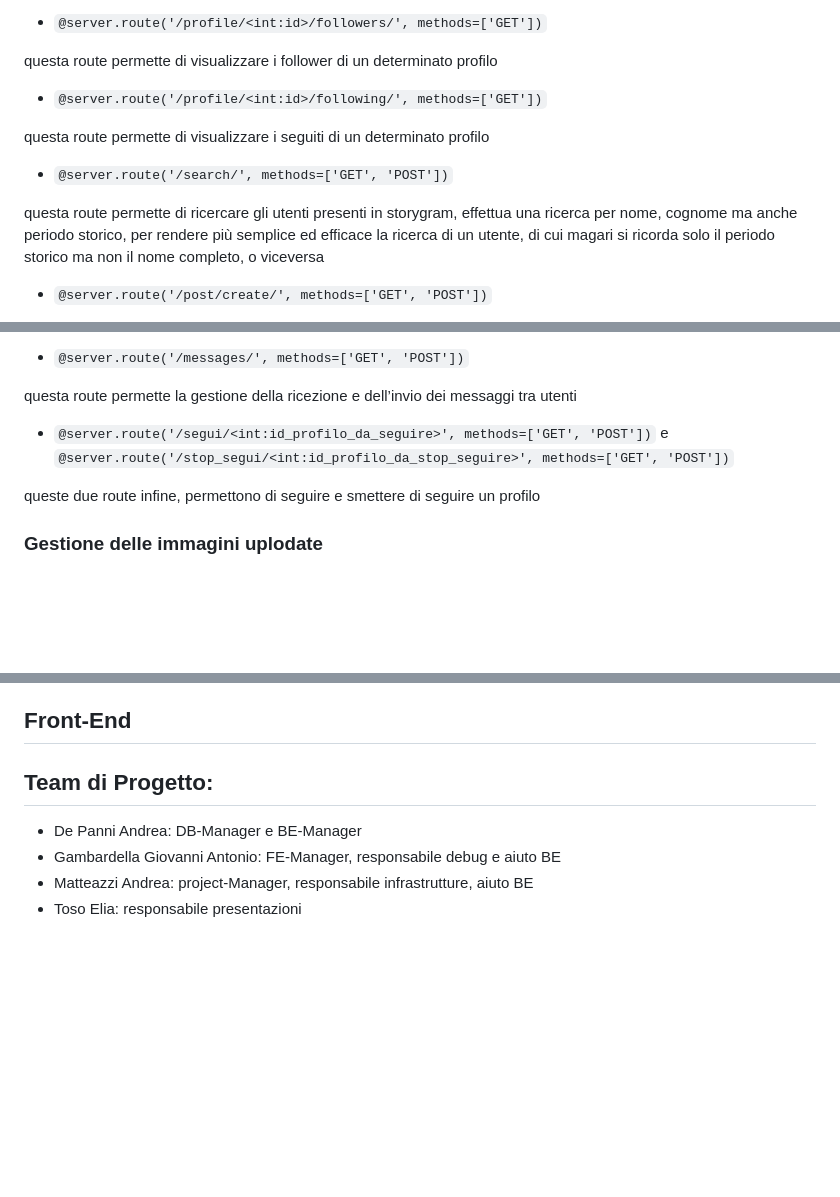
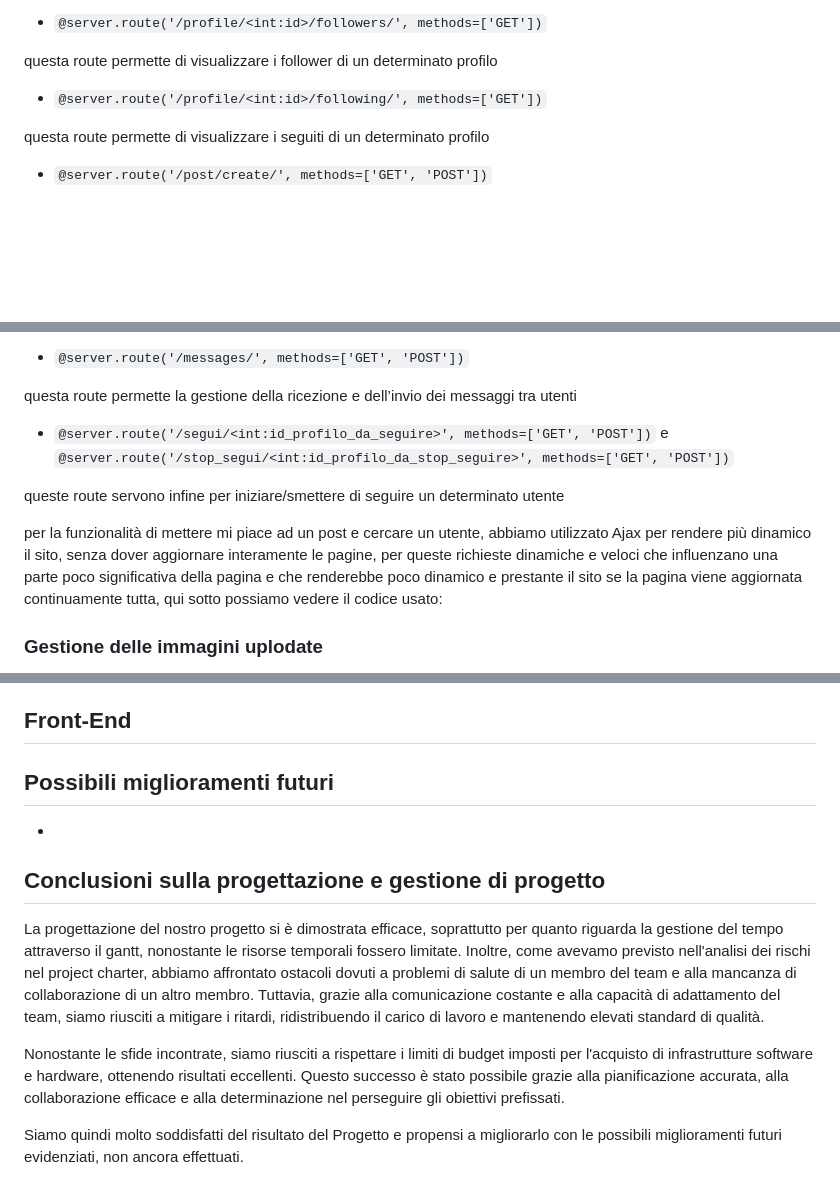
Before and after one commit to AndreaDev05/Storygram, a Markdown page: README.md, 3 parts joined by grey strips. Drawn GitHub-style; blank space fills up the shorter version.

Commit message:
aggiunta la conclusione sulla progettazione e  gestione  di  progetto

```diff
--- a/README.md
+++ b/README.md
@@ -232,10 +232,6 @@ questa route permette di visualizzare i follower  di un determinato profilo
 
 questa route permette di visualizzare i seguiti  di un determinato profilo
 
-- `@server.route('/search/', methods=['GET', 'POST'])`
-
-questa route permette di ricercare gli utenti presenti in storygram, effettua una ricerca per nome, cognome ma anche periodo storico, per rendere più semplice ed efficace la ricerca di un utente, di cui magari si ricorda solo il periodo storico ma non il nome completo, o viceversa
-
 - `@server.route('/post/create/', methods=['GET', 'POST'])`
 
 route che permette la creazione di un nuovo post, al momento della creazione viene chiesto di inserire un immagine e un eventuale descrizione. La gestione delle immagini e dei tipi di file permessi, viene descritta successivamente, in questa documentazione, nell’apposita sezione “gestione delle imagini uplodate”
@@ -252,9 +248,11 @@ questa route invece permette di mettere o togliere un like ad un post
 
 questa route permette la gestione della ricezione e dell’invio dei messaggi tra utenti
 
-- `@server.route('/segui/<int:id_profilo_da_seguire>', methods=['GET', 'POST'])` e `@server.route('/stop_segui/<int:id_profilo_da_stop_seguire>', methods=['GET', 'POST'])`
+- `@server.route('/segui/<int:id_profilo_da_seguire>', methods=['GET', 'POST'])`  e `@server.route('/stop_segui/<int:id_profilo_da_stop_seguire>', methods=['GET', 'POST'])`
 
-queste due route infine, permettono di seguire e smettere di seguire un profilo
+queste route servono infine per iniziare/smettere di seguire un determinato utente
+
+per la funzionalità di mettere mi piace ad un post e cercare un utente, abbiamo utilizzato Ajax per rendere più dinamico il sito, senza dover aggiornare interamente le pagine, per queste richieste dinamiche e veloci che influenzano una parte poco significativa della pagina e che renderebbe poco dinamico e prestante il sito se la pagina viene aggiornata continuamente tutta, qui sotto possiamo vedere il codice usato:
 
 ### Gestione delle immagini uplodate
 
@@ -330,9 +328,16 @@ questo per motivi di compatibilità del sito e di sicurezza, per evitare che non
 
 ## Front-End
 
-## Team di Progetto:
+## Possibili miglioramenti futuri
 
-- De Panni Andrea: DB-Manager e BE-Manager
-- Gambardella Giovanni Antonio: FE-Manager, responsabile debug e aiuto BE
-- Matteazzi Andrea: project-Manager, responsabile infrastrutture, aiuto BE
-- Toso Elia: responsabile presentazioni
+-
+
+## Conclusioni sulla progettazione e gestione di progetto
+
+La progettazione del nostro progetto si è dimostrata efficace, soprattutto per quanto riguarda la gestione del tempo attraverso il gantt, nonostante le risorse temporali fossero limitate. Inoltre, come avevamo previsto nell'analisi dei rischi nel project charter, abbiamo affrontato ostacoli dovuti a problemi di salute di un membro del team e alla mancanza di collaborazione di un altro membro. Tuttavia, grazie alla comunicazione costante e alla capacità di adattamento del team, siamo riusciti a mitigare i ritardi, ridistribuendo il carico di lavoro e mantenendo elevati standard di qualità.
+
+Nonostante le sfide incontrate, siamo riusciti a rispettare i limiti di budget imposti per l'acquisto di infrastrutture software e hardware, ottenendo risultati eccellenti. Questo successo è stato possibile grazie alla pianificazione accurata, alla collaborazione efficace e alla determinazione nel perseguire gli obiettivi prefissati.
+
+Siamo quindi molto soddisfatti del risultato del Progetto e propensi a migliorarlo con le possibili miglioramenti futuri evidenziati, non ancora effettuati.
+
+##
```
